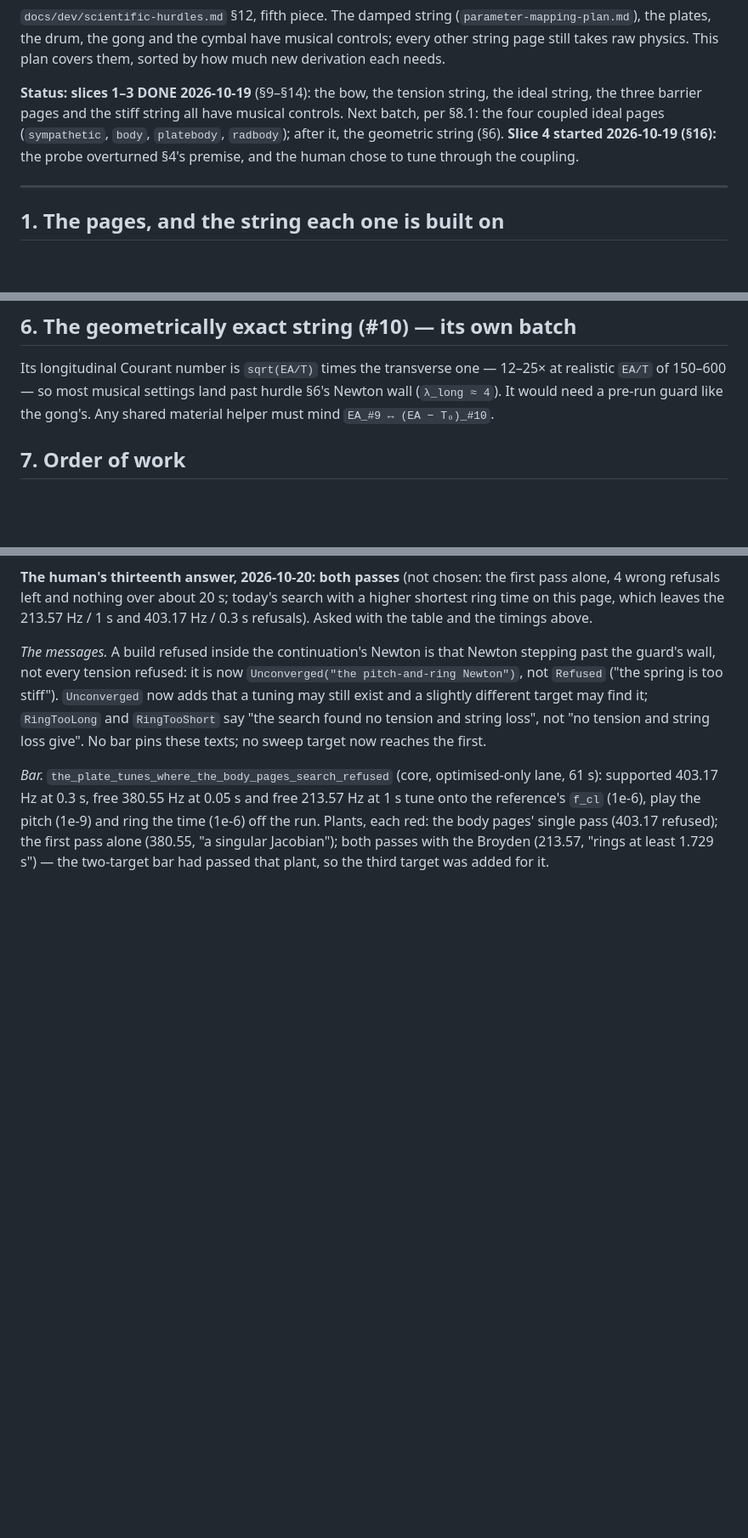
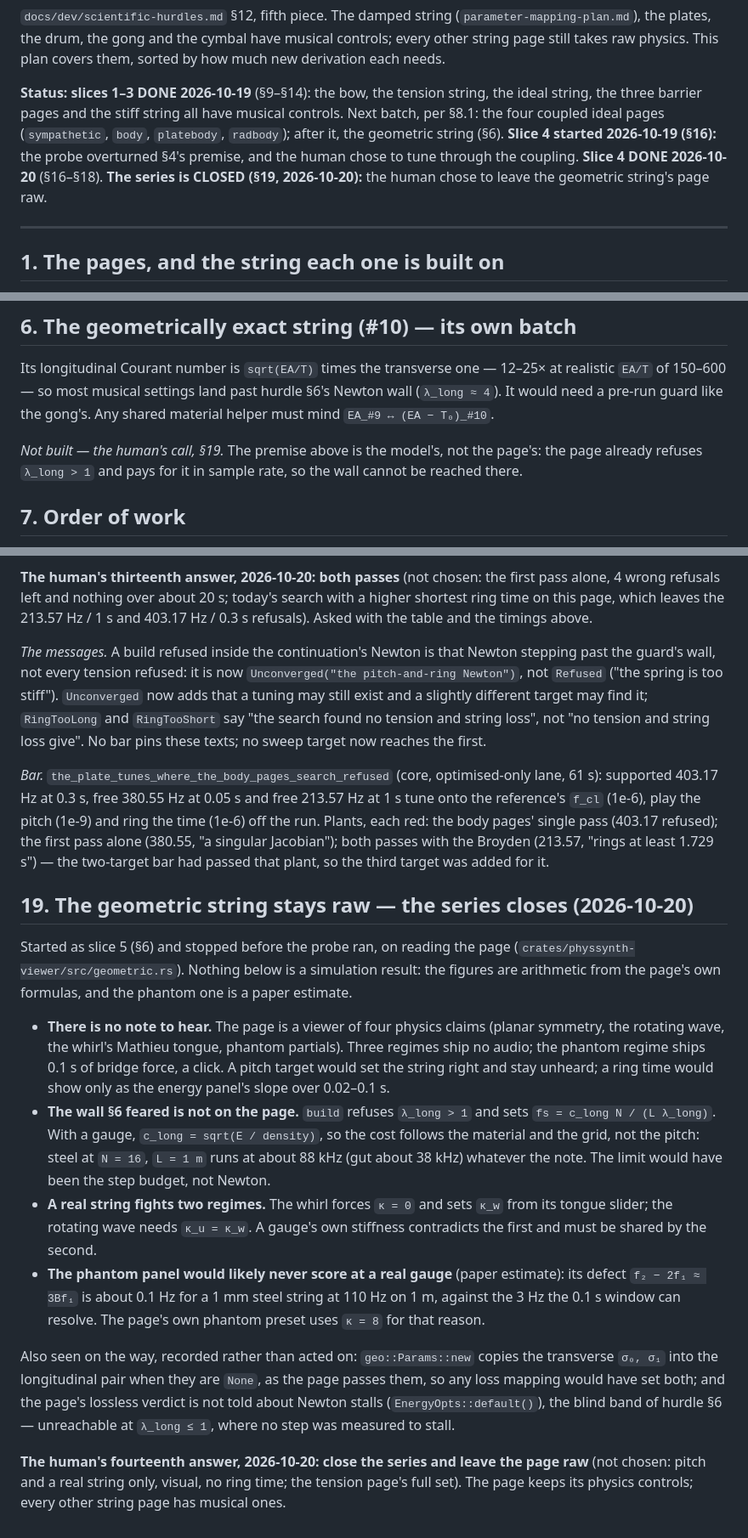
Before and after one commit to BoykoNeov/physsynth, a Markdown page: docs/dev/string-mapping-plan.md, 3 parts joined by grey strips. Shown at 85% size. GitHub-like rendering; blank space fills up the shorter version.

```diff
--- a/docs/dev/string-mapping-plan.md
+++ b/docs/dev/string-mapping-plan.md
@@ -8,7 +8,8 @@ takes raw physics. This plan covers them, sorted by how much new derivation each
 the three barrier pages and the stiff string all have musical controls. Next batch, per §8.1:
 the four coupled ideal pages (`sympathetic`, `body`, `platebody`, `radbody`); after it, the
 geometric string (§6). **Slice 4 started 2026-10-19 (§16):** the probe overturned §4's premise, and
-the human chose to tune through the coupling.
+the human chose to tune through the coupling. **Slice 4 DONE 2026-10-20** (§16–§18). **The series
+is CLOSED (§19, 2026-10-20):** the human chose to leave the geometric string's page raw.
 
 ---
 
@@ -96,6 +97,9 @@ Its longitudinal Courant number is `sqrt(EA/T)` times the transverse one — 12
 `EA/T` of 150–600 — so most musical settings land past hurdle §6's Newton wall (`λ_long ≈ 4`). It
 would need a pre-run guard like the gong's. Any shared material helper must mind
 `EA_#9 ↔ (EA − T₀)_#10`.
+
+*Not built — the human's call, §19.* The premise above is the model's, not the page's: the page
+already refuses `λ_long > 1` and pays for it in sample rate, so the wall cannot be reached there.
 
 ## 7. Order of work
 
@@ -1009,3 +1013,34 @@ reference's `f_cl` (1e-6), play the pitch (1e-9) and ring the time (1e-6) off th
 red: the body pages' single pass (403.17 refused); the first pass alone (380.55, "a singular
 Jacobian"); both passes with the Broyden (213.57, "rings at least 1.729 s") — the two-target bar
 had passed that plant, so the third target was added for it.
+
+## 19. The geometric string stays raw — the series closes (2026-10-20)
+
+Started as slice 5 (§6) and stopped before the probe ran, on reading the page
+(`crates/physsynth-viewer/src/geometric.rs`). Nothing below is a simulation result: the figures
+are arithmetic from the page's own formulas, and the phantom one is a paper estimate.
+
+- **There is no note to hear.** The page is a viewer of four physics claims (planar symmetry, the
+  rotating wave, the whirl's Mathieu tongue, phantom partials). Three regimes ship no audio; the
+  phantom regime ships 0.1 s of bridge force, a click. A pitch target would set the string right
+  and stay unheard; a ring time would show only as the energy panel's slope over 0.02–0.1 s.
+- **The wall §6 feared is not on the page.** `build` refuses `λ_long > 1` and sets
+  `fs = c_long N / (L λ_long)`. With a gauge, `c_long = sqrt(E / density)`, so the cost follows
+  the material and the grid, not the pitch: steel at `N = 16`, `L = 1 m` runs at about 88 kHz
+  (gut about 38 kHz) whatever the note. The limit would have been the step budget, not Newton.
+- **A real string fights two regimes.** The whirl forces `κ = 0` and sets `κ_w` from its tongue
+  slider; the rotating wave needs `κ_u = κ_w`. A gauge's own stiffness contradicts the first and
+  must be shared by the second.
+- **The phantom panel would likely never score at a real gauge** (paper estimate): its defect
+  `f₂ − 2f₁ ≈ 3Bf₁` is about 0.1 Hz for a 1 mm steel string at 110 Hz on 1 m, against the 3 Hz
+  the 0.1 s window can resolve. The page's own phantom preset uses `κ = 8` for that reason.
+
+Also seen on the way, recorded rather than acted on: `geo::Params::new` copies the transverse
+`σ₀, σ₁` into the longitudinal pair when they are `None`, as the page passes them, so any loss
+mapping would have set both; and the page's lossless verdict is not told about Newton stalls
+(`EnergyOpts::default()`), the blind band of hurdle §6 — unreachable at `λ_long ≤ 1`, where no
+step was measured to stall.
+
+**The human's fourteenth answer, 2026-10-20: close the series and leave the page raw** (not
+chosen: pitch and a real string only, visual, no ring time; the tension page's full set). The
+page keeps its physics controls; every other string page has musical ones.
```
Also changed, not shown: HANDOFF.md (+3 -2 lines), docs/dev/scientific-hurdles.md (+18 -3 lines).
